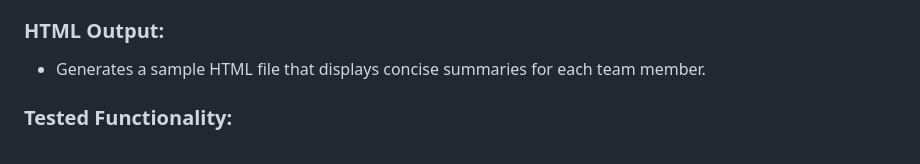
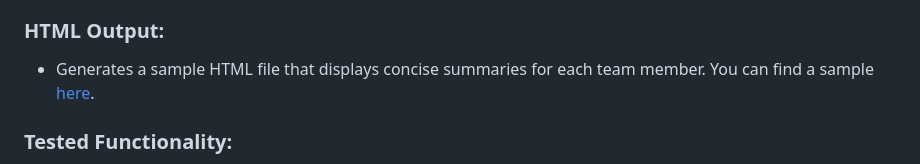
Before and after one commit to borregaio/team-profile-generator, a Markdown page: README.md, the part around the change. GitHub-like rendering.

Commit message:
added sample file link to readme file

```diff
--- a/README.md
+++ b/README.md
@@ -16,7 +16,7 @@ This Node.js command-line application is designed to streamline the process of g
 
 ### HTML Output:
 
-- Generates a sample HTML file that displays concise summaries for each team member.
+- Generates a sample HTML file that displays concise summaries for each team member. You can find a sample [here](./output/team.html).
 
 ### Tested Functionality:
 
```
